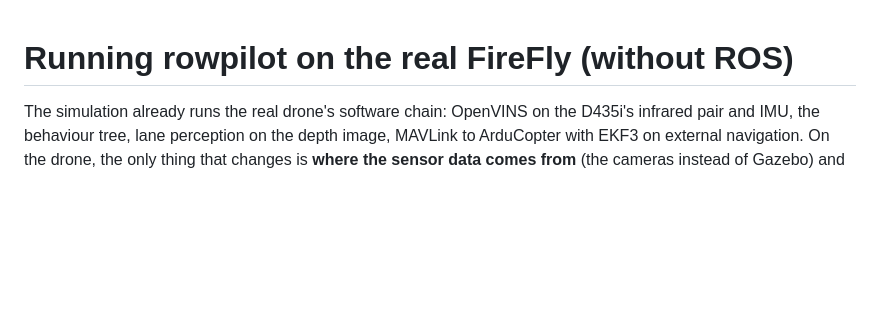
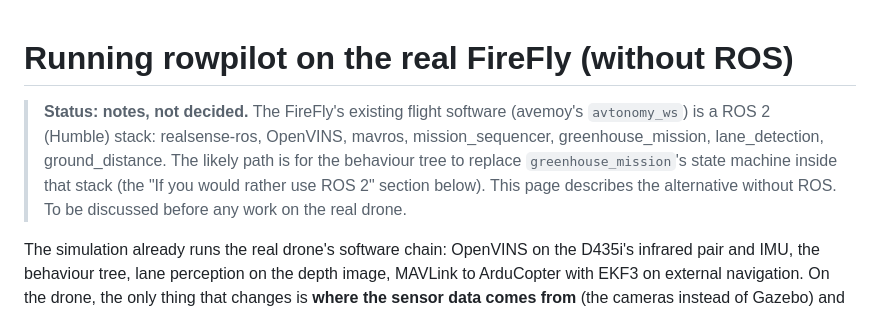
Before and after one commit to NadaAbbas444/rowpilot-sim-behavior-trees, a Markdown page: docs/deployment.md, the part around the change. Rendered like a GitHub page; blank space fills up the shorter version.

```diff
--- a/docs/deployment.md
+++ b/docs/deployment.md
@@ -1,4 +1,11 @@
 # Running rowpilot on the real FireFly (without ROS)
+
+> **Status: notes, not decided.** The FireFly's existing flight software (avemoy's `avtonomy_ws`) is a
+> ROS 2 (Humble) stack: realsense-ros, OpenVINS, mavros, mission_sequencer, greenhouse_mission,
+> lane_detection, ground_distance. The likely path is for the behaviour tree to replace
+> `greenhouse_mission`'s state machine inside that stack (the "If you would rather use ROS 2" section
+> below). This page describes the alternative without ROS. To be discussed before any work on the real
+> drone.
 
 The simulation already runs the real drone's software chain: OpenVINS on the D435i's infrared pair
 and IMU, the behaviour tree, lane perception on the depth image, MAVLink to ArduCopter with EKF3 on
```
Also changed, not shown: README.md (+15 -5 lines), docs/how-it-works.md (+6 -0 lines), docs/setup.md (added, +135 -0 lines), docs/bt/lane.png (added), docs/bt/tick.png (added), docs/bt/tree.png (added), docs/low-battery-run.png, 2 other files.
